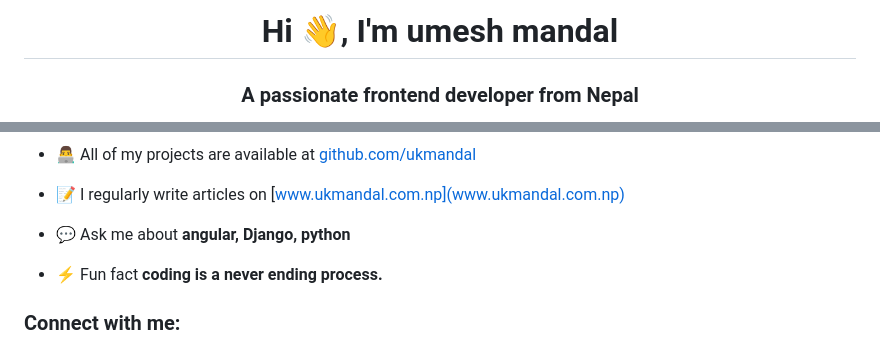
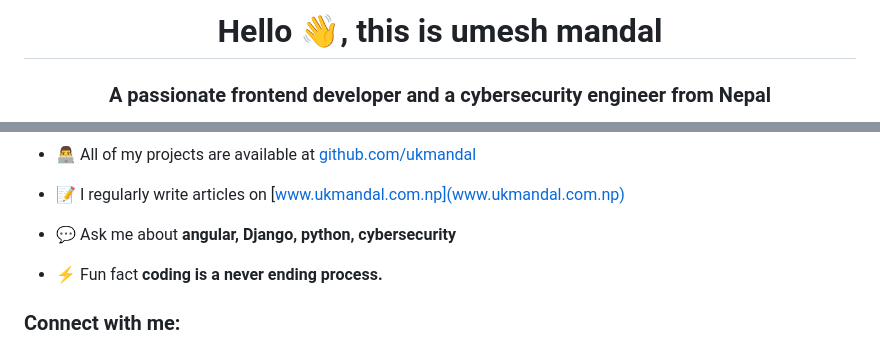
Before and after one commit to Ukmandal/Student-Mgmt-Django, a Markdown page: README.md, 2 parts joined by grey strips. Drawn GitHub-style.

```diff
--- a/README.md
+++ b/README.md
@@ -1,3 +1,3 @@
-<h1 align="center">Hi 👋, I'm umesh mandal</h1>
-<h3 align="center">A passionate frontend developer from Nepal</h3>
+<h1 align="center">Hello 👋, this is umesh mandal</h1>
+<h3 align="center">A passionate frontend developer and a cybersecurity engineer from Nepal</h3>
 
@@ -7,7 +19,7 @@
 
 - 📝 I regularly write articles on [www.ukmandal.com.np](www.ukmandal.com.np)
 
-- 💬 Ask me about **angular, Django, python**
+- 💬 Ask me about **angular, Django, python, cybersecurity**
 
 - ⚡ Fun fact **coding is a never ending process.**
 
```
Also changed, not shown: other parts of README.md (+19 -2 lines).
